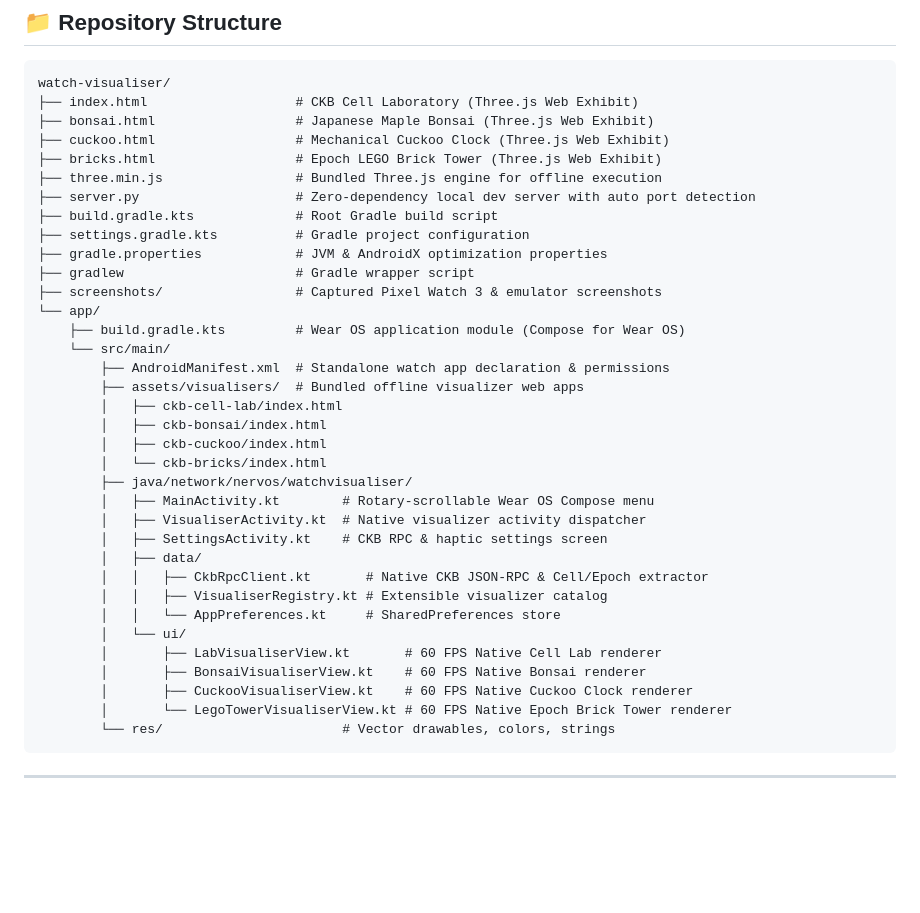
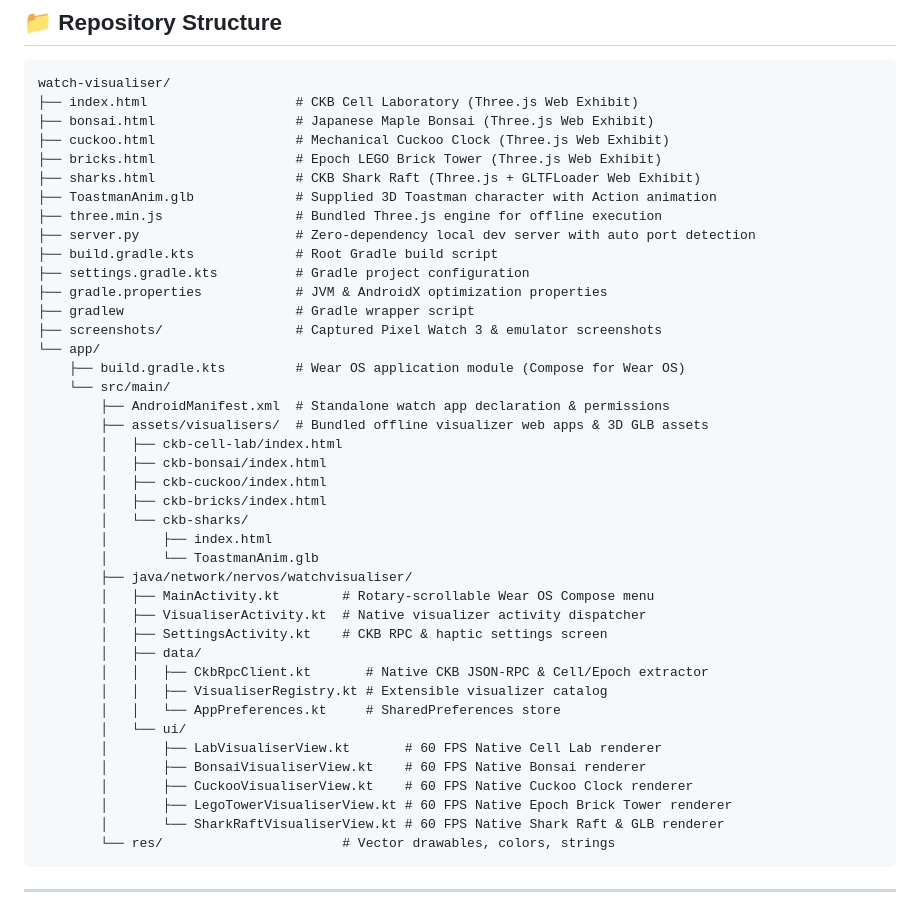
Before and after one commit to toastmanAu/ckb-watch-visualiser, a Markdown page: README.md, the part around one of its changes. Drawn GitHub-style; blank space fills up the shorter version.

````diff
--- a/README.md
+++ b/README.md
@@ -102,6 +109,8 @@ watch-visualiser/
 ├── bonsai.html                  # Japanese Maple Bonsai (Three.js Web Exhibit)
 ├── cuckoo.html                  # Mechanical Cuckoo Clock (Three.js Web Exhibit)
 ├── bricks.html                  # Epoch LEGO Brick Tower (Three.js Web Exhibit)
+├── sharks.html                  # CKB Shark Raft (Three.js + GLTFLoader Web Exhibit)
+├── ToastmanAnim.glb             # Supplied 3D Toastman character with Action animation
 ├── three.min.js                 # Bundled Three.js engine for offline execution
 ├── server.py                    # Zero-dependency local dev server with auto port detection
 ├── build.gradle.kts             # Root Gradle build script
@@ -113,11 +122,14 @@ watch-visualiser/
     ├── build.gradle.kts         # Wear OS application module (Compose for Wear OS)
     └── src/main/
         ├── AndroidManifest.xml  # Standalone watch app declaration & permissions
-        ├── assets/visualisers/  # Bundled offline visualizer web apps
+        ├── assets/visualisers/  # Bundled offline visualizer web apps & 3D GLB assets
         │   ├── ckb-cell-lab/index.html
         │   ├── ckb-bonsai/index.html
         │   ├── ckb-cuckoo/index.html
-        │   └── ckb-bricks/index.html
+        │   ├── ckb-bricks/index.html
+        │   └── ckb-sharks/
+        │       ├── index.html
+        │       └── ToastmanAnim.glb
         ├── java/network/nervos/watchvisualiser/
         │   ├── MainActivity.kt        # Rotary-scrollable Wear OS Compose menu
         │   ├── VisualiserActivity.kt  # Native visualizer activity dispatcher
@@ -130,7 +142,8 @@ watch-visualiser/
         │       ├── LabVisualiserView.kt       # 60 FPS Native Cell Lab renderer
         │       ├── BonsaiVisualiserView.kt    # 60 FPS Native Bonsai renderer
         │       ├── CuckooVisualiserView.kt    # 60 FPS Native Cuckoo Clock renderer
-        │       └── LegoTowerVisualiserView.kt # 60 FPS Native Epoch Brick Tower renderer
+        │       ├── LegoTowerVisualiserView.kt # 60 FPS Native Epoch Brick Tower renderer
+        │       └── SharkRaftVisualiserView.kt # 60 FPS Native Shark Raft & GLB renderer
         └── res/                       # Vector drawables, colors, strings
 ```
 
````
Also changed, not shown: other parts of README.md (+14 -5 lines), screenshots/watch_sharks_inspector.png (added), screenshots/watch_sharks_overview.png (added), screenshots/watch_sharks_surge.png (added), 8 other files.
